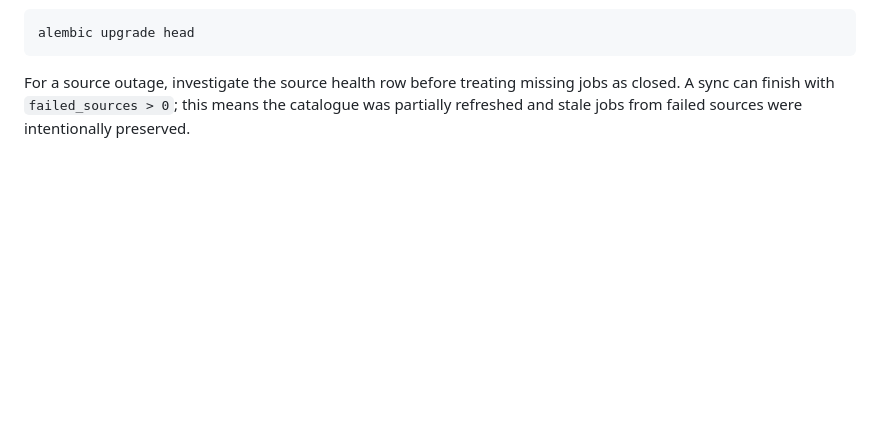
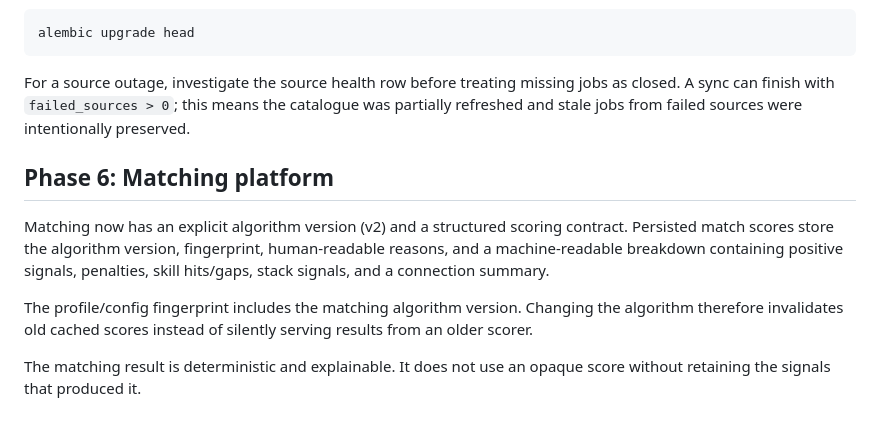
Before and after one commit to OktopalsHub/Vitae, a Markdown page: docs/security-and-migrations.md, the part around the change. GitHub-like rendering; blank space fills up the shorter version.

Commit message:
docs(matching): document Phase 6 scoring versioning and explanations

````diff
--- a/docs/security-and-migrations.md
+++ b/docs/security-and-migrations.md
@@ -97,3 +97,12 @@ alembic upgrade head
 ```
 
 For a source outage, investigate the source health row before treating missing jobs as closed. A sync can finish with `failed_sources > 0`; this means the catalogue was partially refreshed and stale jobs from failed sources were intentionally preserved.
+
+
+## Phase 6: Matching platform
+
+Matching now has an explicit algorithm version (v2) and a structured scoring contract. Persisted match scores store the algorithm version, fingerprint, human-readable reasons, and a machine-readable breakdown containing positive signals, penalties, skill hits/gaps, stack signals, and a connection summary.
+
+The profile/config fingerprint includes the matching algorithm version. Changing the algorithm therefore invalidates old cached scores instead of silently serving results from an older scorer.
+
+The matching result is deterministic and explainable. It does not use an opaque score without retaining the signals that produced it.
````
